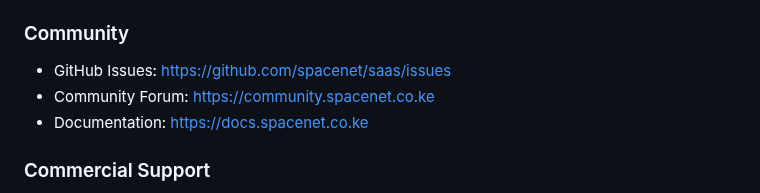
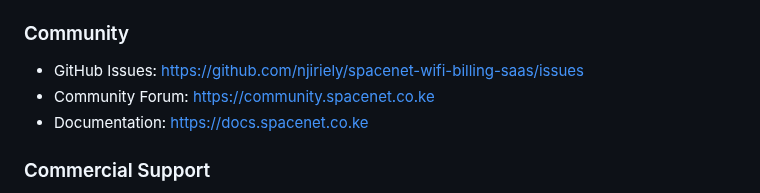
Before and after one commit to njiriely/spacenet-wifi-billing-saas, a Markdown page: README.md, the part around one of its changes. Drawn GitHub-style.

```diff
--- a/README.md
+++ b/README.md
@@ -236,7 +236,7 @@ chmod 600 config/*.php
 - FAQ: `docs/faq.md`
 
 ### Community
-- GitHub Issues: https://github.com/spacenet/saas/issues
+- GitHub Issues: https://github.com/njiriely/spacenet-wifi-billing-saas/issues
 - Community Forum: https://community.spacenet.co.ke
 - Documentation: https://docs.spacenet.co.ke
 
```
Also changed, not shown: other parts of README.md (+1 -0 lines).
